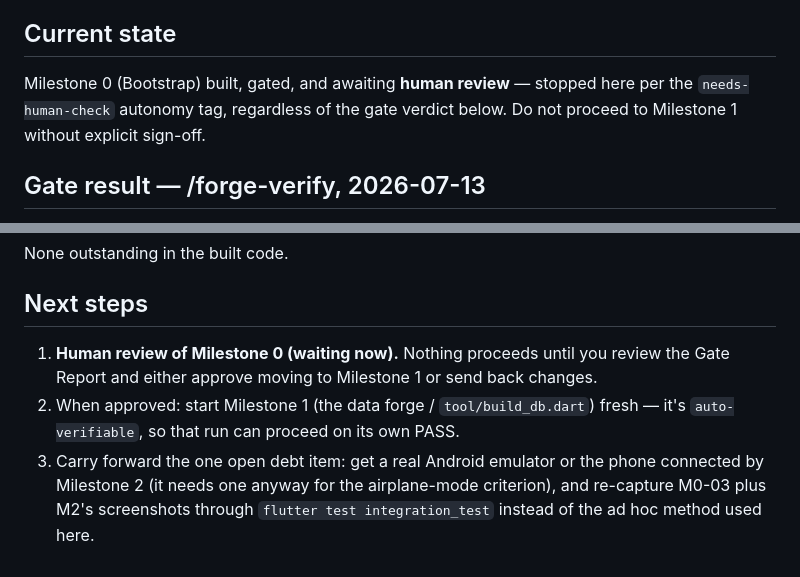
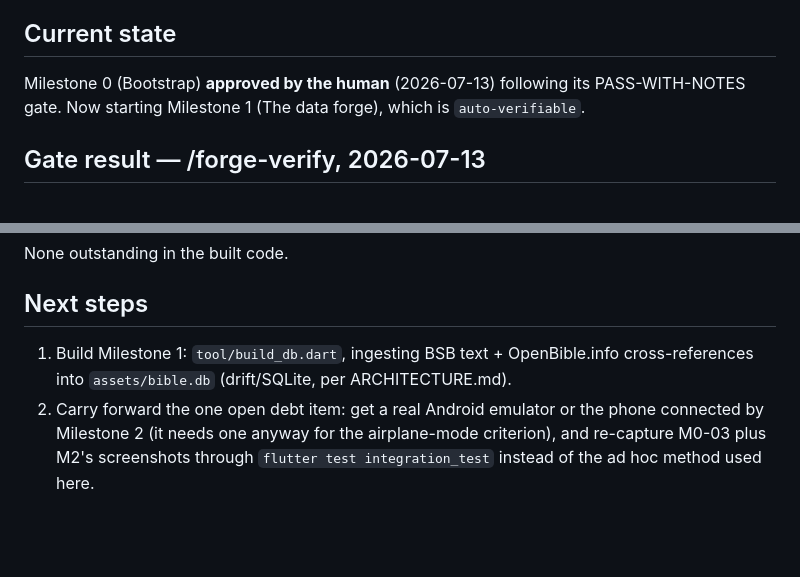
Before and after one commit to edlabuschagne/tapestry, a Markdown page: HANDOFF.md, 2 parts joined by grey strips. GitHub-like rendering; blank space fills up the shorter version.

Commit message:
Record M0 human approval, begin Milestone 1

```diff
--- a/HANDOFF.md
+++ b/HANDOFF.md
@@ -4,9 +4,9 @@
 > This file holds judgment: what's built, decisions and why, known issues, next steps.
 
 ## Current state
-Milestone 0 (Bootstrap) built, gated, and awaiting **human review** — stopped here per
-the `needs-human-check` autonomy tag, regardless of the gate verdict below. Do not
-proceed to Milestone 1 without explicit sign-off.
+Milestone 0 (Bootstrap) **approved by the human** (2026-07-13) following its
+PASS-WITH-NOTES gate. Now starting Milestone 1 (The data forge), which is
+`auto-verifiable`.
 
 ## Gate result — /forge-verify, 2026-07-13
 **Verdict: PASS-WITH-NOTES** (independent Verifier, fresh context). Full Gate Report
@@ -76,11 +76,9 @@ Cumulative: 1 open, low severity. Well under the STOP threshold (8 open / 3 medi
 None outstanding in the built code.
 
 ## Next steps
-1. **Human review of Milestone 0 (waiting now).** Nothing proceeds until you review
-   the Gate Report and either approve moving to Milestone 1 or send back changes.
-2. When approved: start Milestone 1 (the data forge / `tool/build_db.dart`) fresh —
-   it's `auto-verifiable`, so that run can proceed on its own PASS.
-3. Carry forward the one open debt item: get a real Android emulator or the phone
+1. Build Milestone 1: `tool/build_db.dart`, ingesting BSB text + OpenBible.info
+   cross-references into `assets/bible.db` (drift/SQLite, per ARCHITECTURE.md).
+2. Carry forward the one open debt item: get a real Android emulator or the phone
    connected by Milestone 2 (it needs one anyway for the airplane-mode criterion),
    and re-capture M0-03 plus M2's screenshots through `flutter test integration_test`
    instead of the ad hoc method used here.
```
